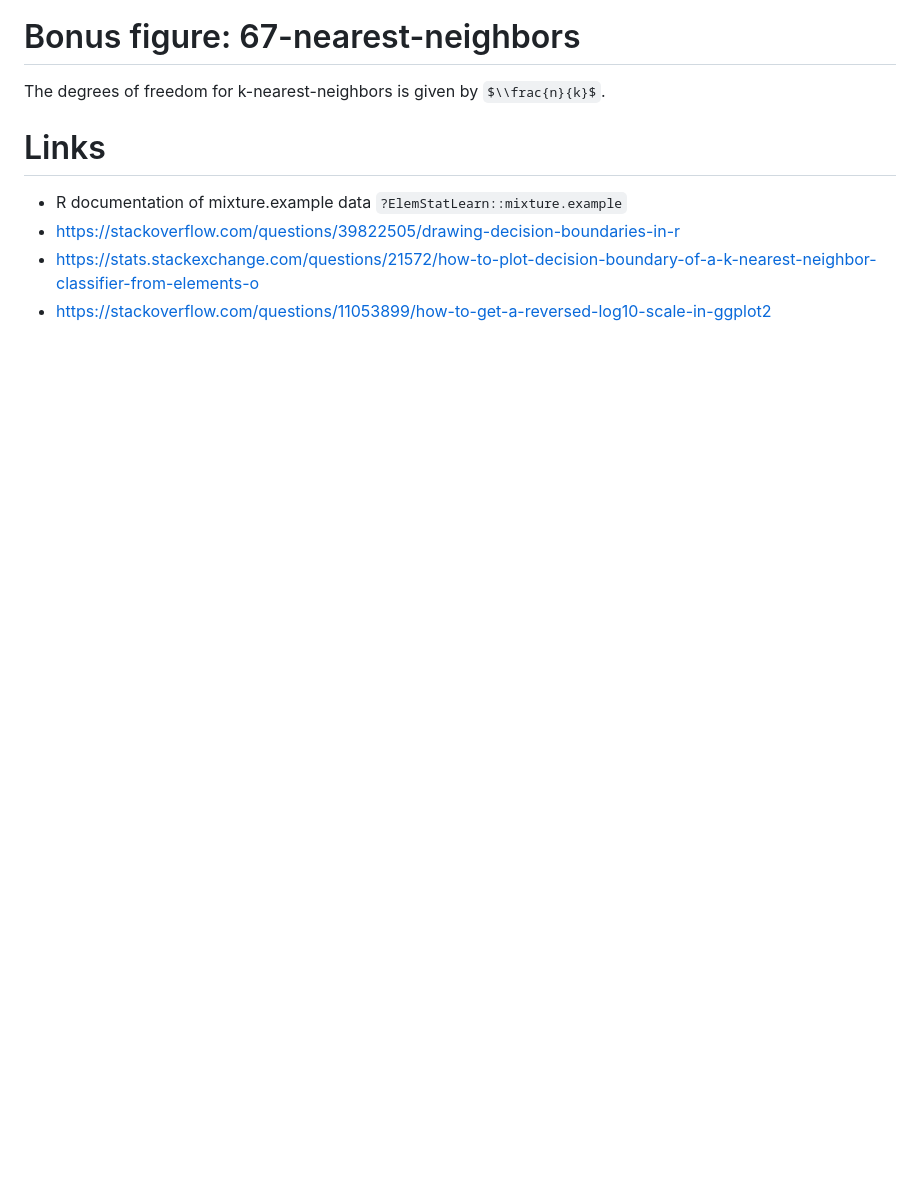
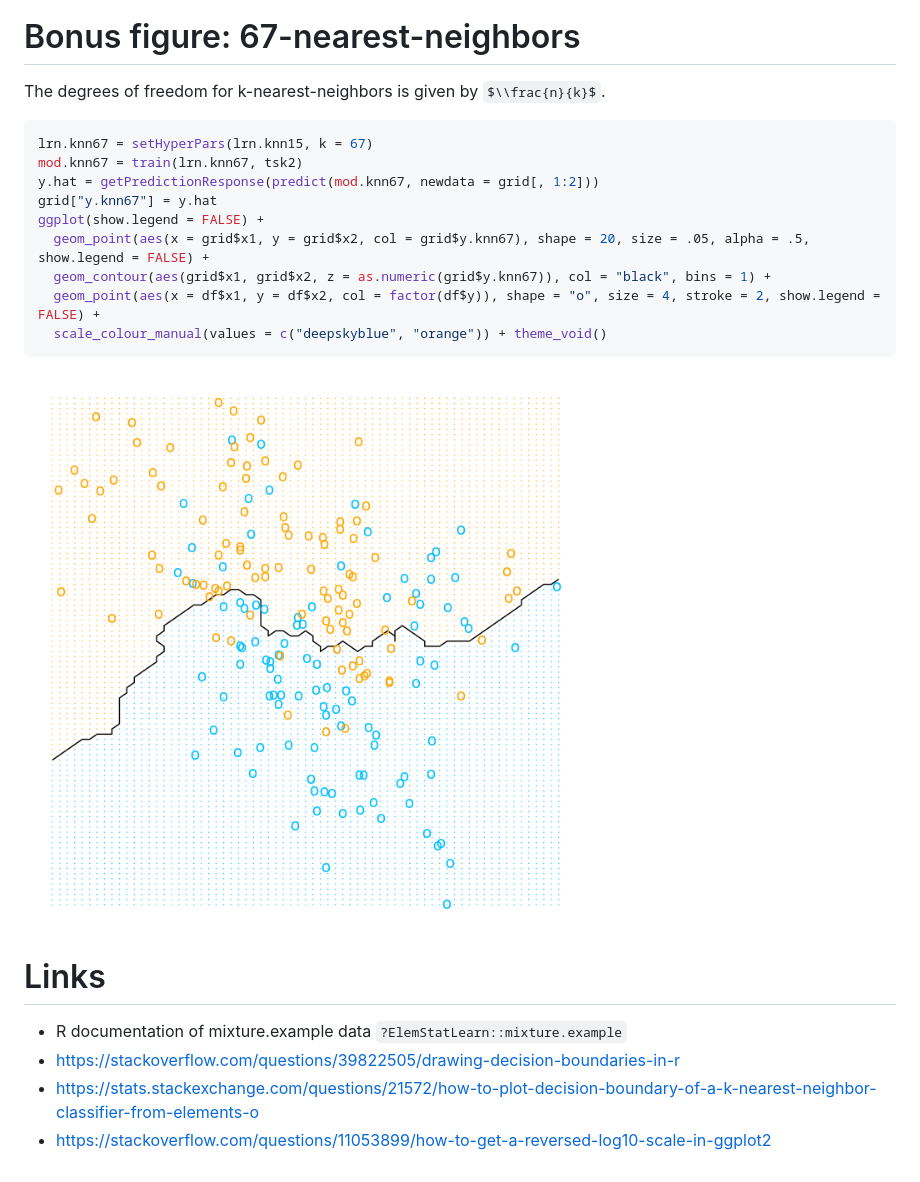
Before and after one commit to BodoBurger/hastie-ElemStatLearn-figures, a Markdown page: 2-Overview-Supervised-Learning.md, the part around the change printed below. Rendered like a GitHub page; pictures changed too: figures/figure-bonus-knn67-1.png (added); some formulas as TeX source; blank space fills up the shorter version.

````diff
--- a/2-Overview-Supervised-Learning.md
+++ b/2-Overview-Supervised-Learning.md
@@ -220,6 +234,20 @@ Bonus figure: 67-nearest-neighbors
 ==================================
 
 The degrees of freedom for k-nearest-neighbors is given by $\\frac{n}{k}$.
+
+``` r
+lrn.knn67 = setHyperPars(lrn.knn15, k = 67)
+mod.knn67 = train(lrn.knn67, tsk2)
+y.hat = getPredictionResponse(predict(mod.knn67, newdata = grid[, 1:2]))
+grid["y.knn67"] = y.hat
+ggplot(show.legend = FALSE) +
+  geom_point(aes(x = grid$x1, y = grid$x2, col = grid$y.knn67), shape = 20, size = .05, alpha = .5, show.legend = FALSE) +
+  geom_contour(aes(grid$x1, grid$x2, z = as.numeric(grid$y.knn67)), col = "black", bins = 1) +
+  geom_point(aes(x = df$x1, y = df$x2, col = factor(df$y)), shape = "o", size = 4, stroke = 2, show.legend = FALSE) +
+  scale_colour_manual(values = c("deepskyblue", "orange")) + theme_void()
+```
+
+![](figures/figure-bonus-knn67-1.png)
 
 Links
 =====
````
Also changed, not shown: other parts of 2-Overview-Supervised-Learning.md (+28 -14 lines), figures/figure-bonus-naive-bayes-1.png (added), 1 other file.
